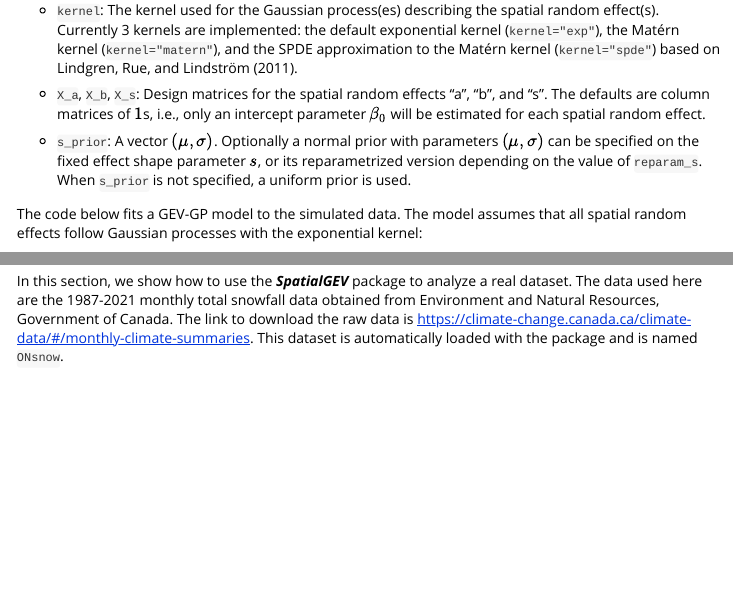
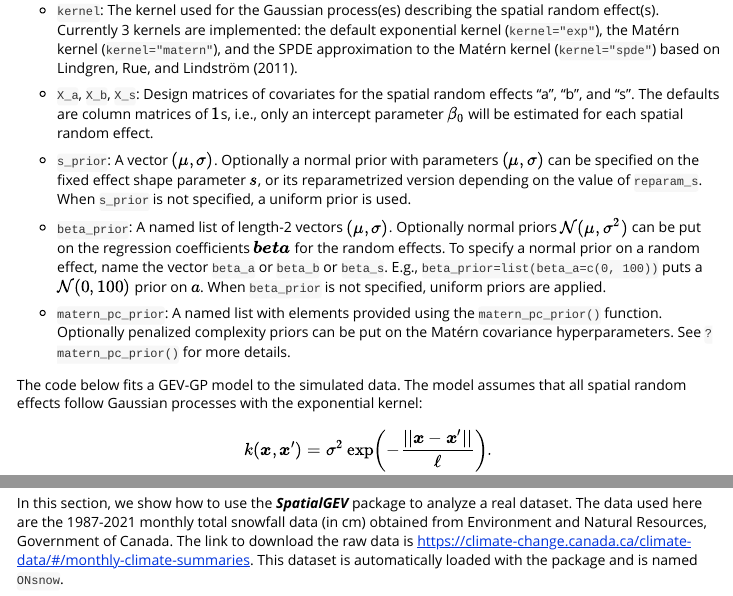
Before and after one commit to meixichen/SpatialGEV, an R Markdown document (vignettes/SpatialGEV-vignette.Rmd): the page in a window 1100 px wide, from 4780 px down, and a second part further down, joined at a grey line. Rendered offline with R 4.5, knitr and Pandoc, with nearby package versions; code that draws random numbers runs with fixed seeds of ours; some code elsewhere in the file could not run offline; long lines of code are wrapped; common packages that the code uses without loading them are loaded.

Commit message:
Update vignette with priors info

````diff
--- a/vignettes/SpatialGEV-vignette.Rmd
+++ b/vignettes/SpatialGEV-vignette.Rmd
@@ -157,9 +157,13 @@ There are other arguments which user might want to specify to override the defau
 
 - `kernel`: The kernel used for the Gaussian process(es) describing the spatial random effect(s). Currently 3 kernels are implemented: the default exponential kernel (`kernel="exp"`), the Matérn kernel (`kernel="matern"`), and the SPDE approximation to the Matérn kernel (`kernel="spde"`) based on @lindgren-etal11.
 
-- `X_a`, `X_b`, `X_s`: Design matrices for the spatial random effects "a", "b", and "s". The defaults are column matrices of $1$s, i.e., only an intercept parameter $\beta_0$ will be estimated for each spatial random effect.
+- `X_a`, `X_b`, `X_s`: Design matrices of covariates for the spatial random effects "a", "b", and "s". The defaults are column matrices of $1$s, i.e., only an intercept parameter $\beta_0$ will be estimated for each spatial random effect.
 
 - `s_prior`: A vector $(\mu, \sigma)$. Optionally a normal prior with parameters $(\mu, \sigma)$ can be specified on the fixed effect shape parameter $s$, or its reparametrized version depending on the value of `reparam_s`. When `s_prior` is not specified, a uniform prior is used.
+
+- `beta_prior`: A named list of length-2 vectors $(\mu, \sigma)$. Optionally normal priors $\mathcal{N}(\mu, \sigma^2)$ can be put on the regression coefficients $\bm{beta}$ for the random effects. To specify a normal prior on a random effect, name the vector `beta_a` or `beta_b` or `beta_s`. E.g., `beta_prior=list(beta_a=c(0, 100))` puts a $\mathcal{N}(0,100)$ prior on $a$. When `beta_prior` is not specified, uniform priors are applied.
+
+- `matern_pc_prior`: A named list with elements provided using the `matern_pc_prior()` function. Optionally penalized complexity priors can be put on the Matérn covariance hyperparameters. See `?matern_pc_prior()` for more details.
 
 The code below fits a GEV-GP model to the simulated data. The model assumes that all spatial random effects follow Gaussian processes with the exponential kernel:
 \[k(\xx, \xx') = \sigma^2\exp\left(-\frac{||\xx-\xx'||}{\ell}\right).\]
@@ -319,7 +323,7 @@ abline(0, 1, col="blue", lty="dashed")
 ```
 
 ## Case study: Yearly maximum snowfall data in Ontario, Canada
-In this section, we show how to use the ***SpatialGEV*** package to analyze a real dataset. The data used here are the 1987-2021 monthly total snowfall data obtained from Environment and Natural Resources, Government of Canada. The link to download the raw data is https://climate-change.canada.ca/climate-data/#/monthly-climate-summaries. This dataset is automatically loaded with the package and is named `ONsnow`.
+In this section, we show how to use the ***SpatialGEV*** package to analyze a real dataset. The data used here are the 1987-2021 monthly total snowfall data (in cm) obtained from Environment and Natural Resources, Government of Canada. The link to download the raw data is https://climate-change.canada.ca/climate-data/#/monthly-climate-summaries. This dataset is automatically loaded with the package and is named `ONsnow`.
 ```{r snow-grid, message=FALSE, fig.width=6, fig.height=5, out.width= "60%"}
 devtools::load_all()
 library(dplyr)
````
Also changed, not shown: vignettes/SpatialGEV-vignette.Rmd (2 more changed lines).
